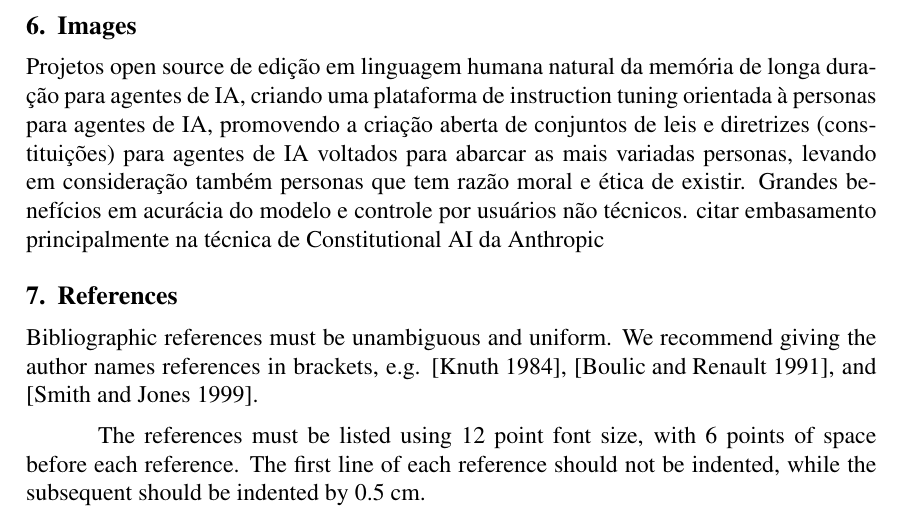
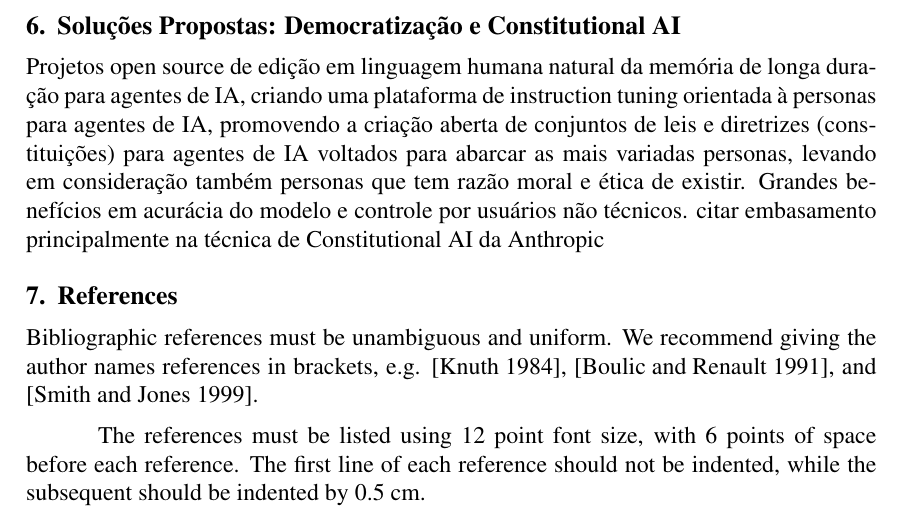
Before and after one commit to luiz-fleite/artigo-final-informatica-e-sociedade, a LaTeX paper (main.tex): part of page 4 of 5, cut at the place of the change. Compiled offline with pdfLaTeX.

Commit message:
Jan 30, 2026, 5:23 PM

```diff
--- a/main.tex
+++ b/main.tex
@@ -74,7 +74,7 @@ apresentar casos reais como o fatídico adolescente que se suicidou por se apaix
 
 
 
-\section{Images}
+\section{Soluções Propostas: Democratização e Constitutional AI}
 
 Projetos open source de edição em linguagem humana natural da memória de longa duração para agentes de IA, criando uma plataforma de instruction tuning orientada à personas para agentes de IA, promovendo a criação aberta de conjuntos de leis e diretrizes (constituições) para agentes de IA voltados para abarcar as mais variadas personas, levando em consideração também personas que tem razão moral e ética de existir. Grandes benefícios em acurácia do modelo e controle por usuários não técnicos.
 citar embasamento principalmente na técnica de Constitutional AI da Anthropic
```
